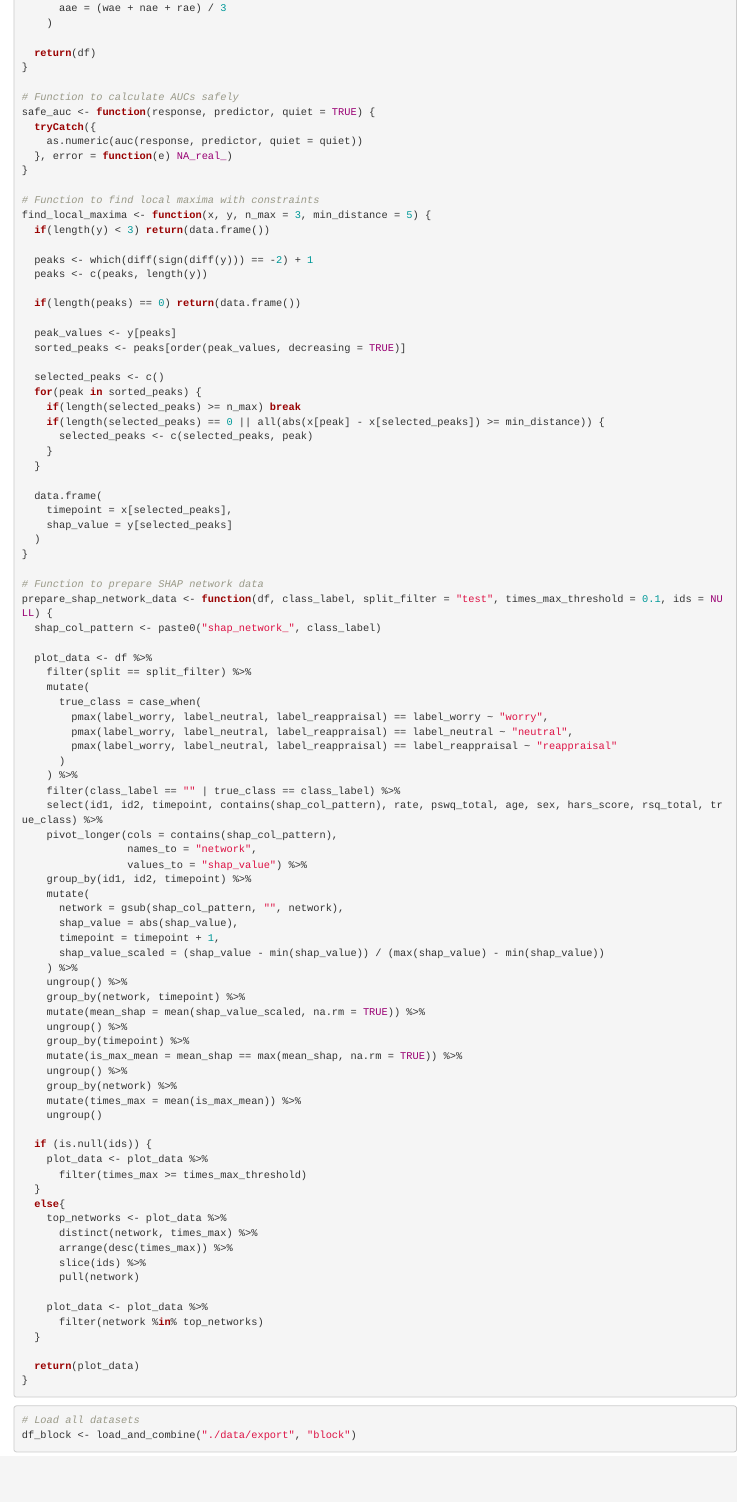
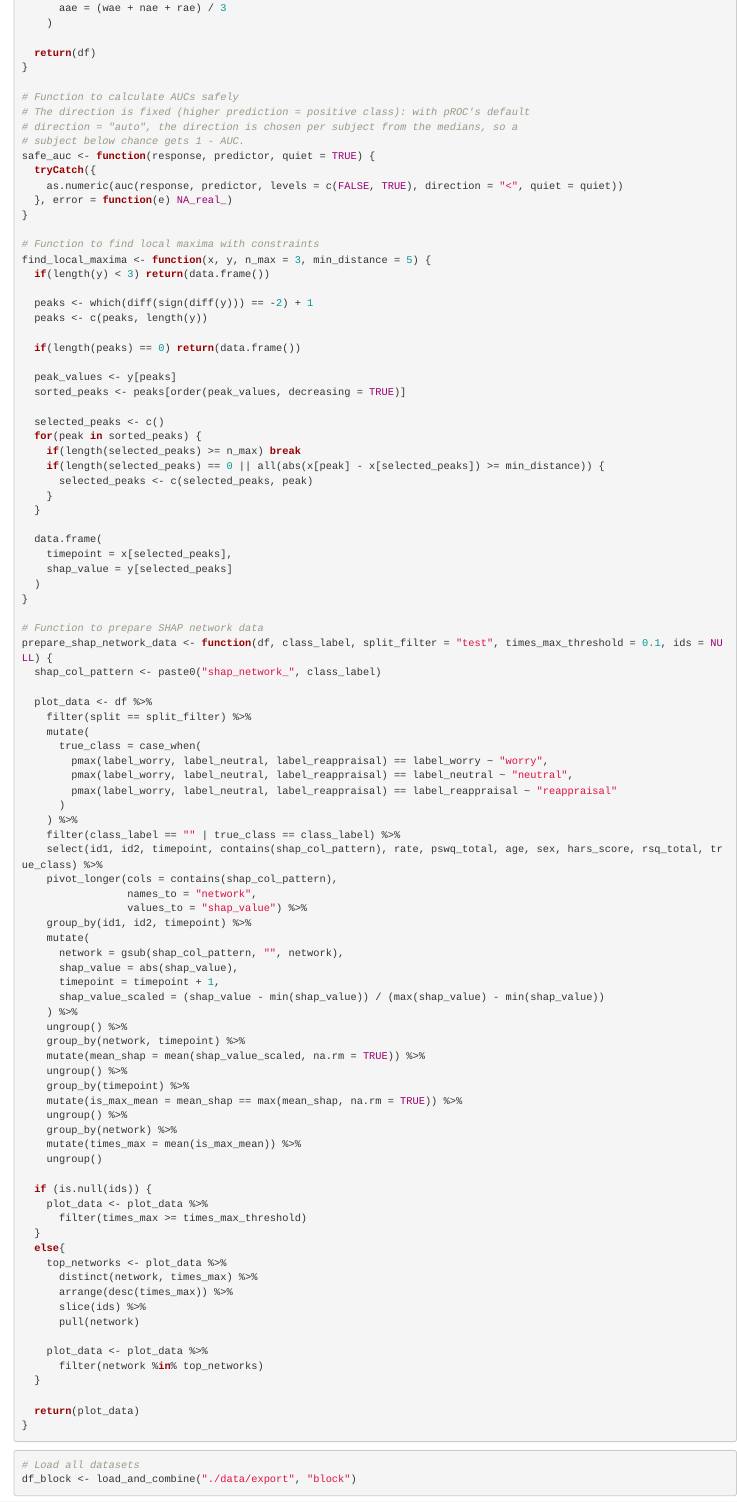
Before and after one commit to tetra-tools/Predicting-Worry-Mental-States, an R Markdown document (R/Article.Rmd): the page in a window 1100 px wide, from 700 px down. Rendered offline with R 4.5, knitr and Pandoc, with nearby package versions; some code elsewhere in the file could not run offline.

Commit message:
Fix the AUC direction and the rating scale in the R analyses
These fixes CHANGE RESULTS of R/Article.Rmd:
- safe_auc(): pROC's default direction = "auto" picks the direction per
  subject from the medians, so a subject below chance got 1 - AUC; the
  direction is now fixed (levels = c(FALSE, TRUE), direction = "<").
- AUC figure: ylim(0.5, 1) removed AUCs < 0.5 from the plotted data;
  coord_cartesian() only zooms.
- SMA model: Rating = (rate-1/4) (= rate - 0.25, 0.75-4.75) instead of
  (rate-1)/4 (0-1, as in the MAE model): the Rating estimates are 4x
  smaller than intended and the Class main effects referred to rate = 0.25.

Co-Authored-By: Claude Opus 5.5 <noreply@anthropic.com>
Claude-Session: https://claude.ai/code/session_01PGBTGfxKww6tpy4ghKKvHk

```diff
--- a/R/Article.Rmd
+++ b/R/Article.Rmd
@@ -62,9 +62,12 @@ prepare_plot_vars <- function(df) {
 }
 
 # Function to calculate AUCs safely
+# The direction is fixed (higher prediction = positive class): with pROC's default
+# direction = "auto", the direction is chosen per subject from the medians, so a
+# subject below chance gets 1 - AUC.
 safe_auc <- function(response, predictor, quiet = TRUE) {
   tryCatch({
-    as.numeric(auc(response, predictor, quiet = quiet))
+    as.numeric(auc(response, predictor, levels = c(FALSE, TRUE), direction = "<", quiet = quiet))
   }, error = function(e) NA_real_)
 }
 
```
Also changed, not shown: R/Article.Rmd (4 more changed lines).
